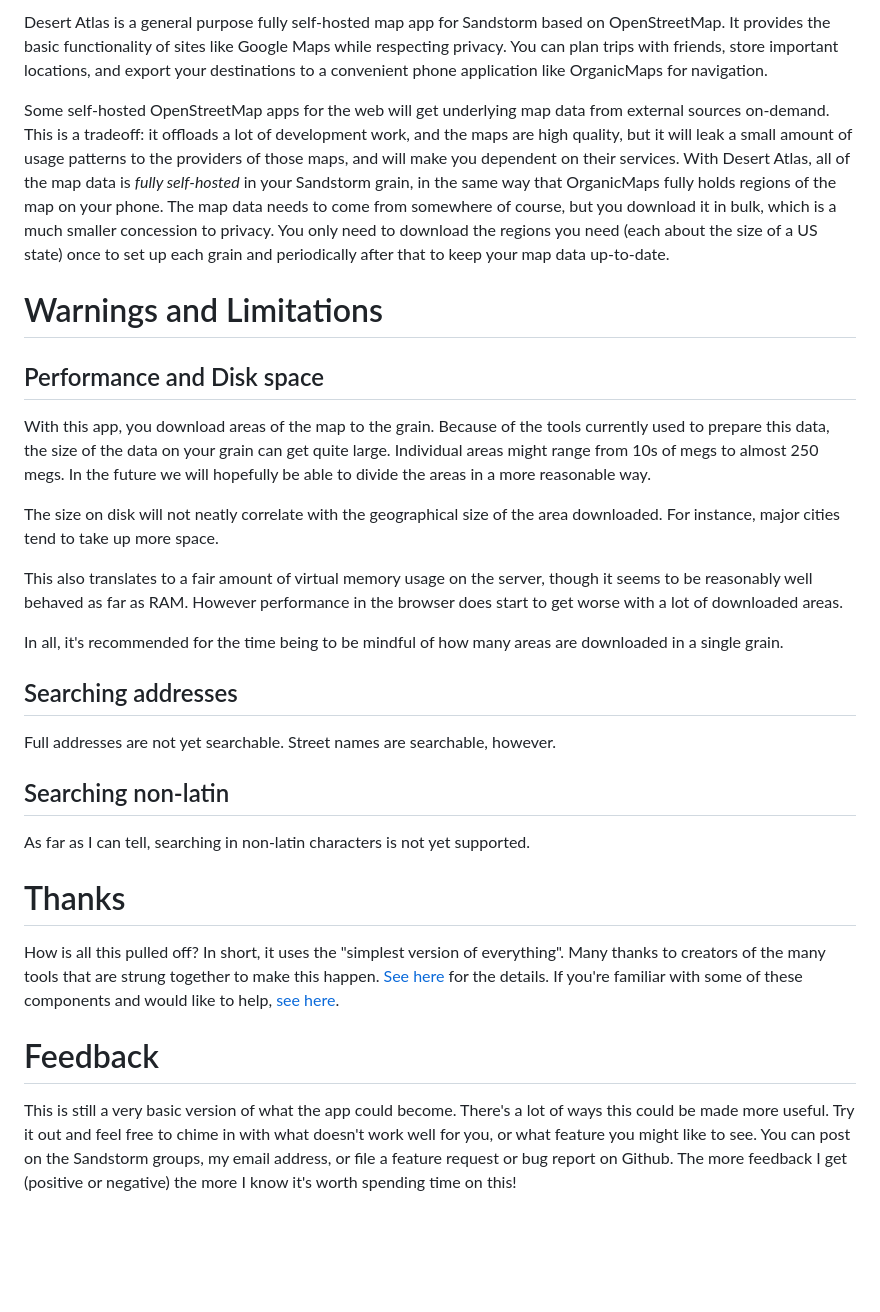
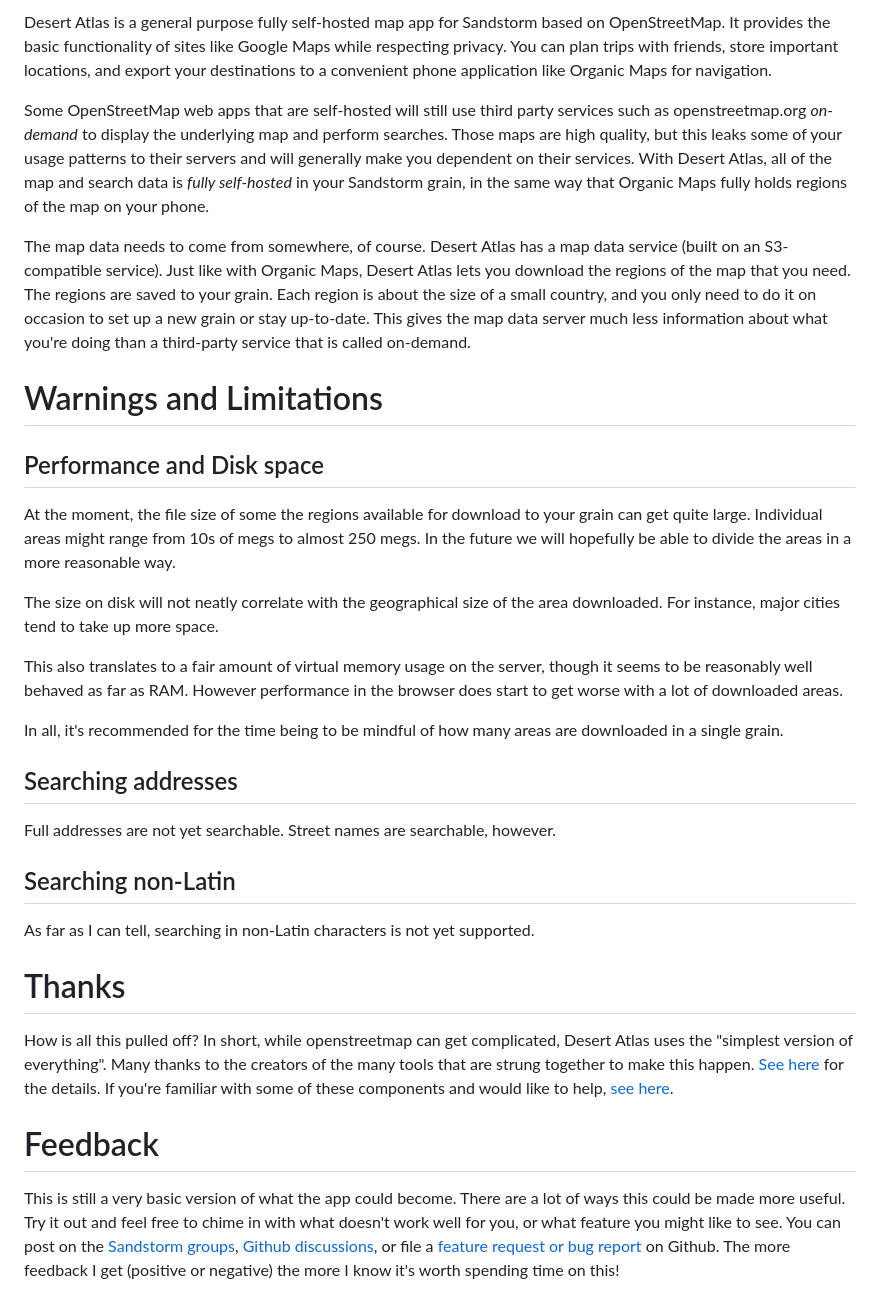
Before and after one commit to orblivion/desert-atlas, a Markdown page: .sandstorm/metadata/description.md, the part around the change. Rendered like a GitHub page; blank space fills up the shorter version.

Commit message:
Clean up description.md

```diff
--- a/.sandstorm/metadata/description.md
+++ b/.sandstorm/metadata/description.md
@@ -1,12 +1,14 @@
-Desert Atlas is a general purpose fully self-hosted map app for Sandstorm based on OpenStreetMap. It provides the basic functionality of sites like Google Maps while respecting privacy. You can plan trips with friends, store important locations, and export your destinations to a convenient phone application like OrganicMaps for navigation.
+Desert Atlas is a general purpose fully self-hosted map app for Sandstorm based on OpenStreetMap. It provides the basic functionality of sites like Google Maps while respecting privacy. You can plan trips with friends, store important locations, and export your destinations to a convenient phone application like Organic Maps for navigation.
 
-Some self-hosted OpenStreetMap apps for the web will get underlying map data from external sources on-demand. This is a tradeoff: it offloads a lot of development work, and the maps are high quality, but it will leak a small amount of usage patterns to the providers of those maps, and will make you dependent on their services. With Desert Atlas, all of the map data is *fully self-hosted* in your Sandstorm grain, in the same way that OrganicMaps fully holds regions of the map on your phone. The map data needs to come from somewhere of course, but you download it in bulk, which is a much smaller concession to privacy. You only need to download the regions you need (each about the size of a US state) once to set up each grain and periodically after that to keep your map data up-to-date.
+Some OpenStreetMap web apps that are self-hosted will still use third party services such as openstreetmap.org *on-demand* to display the underlying map and perform searches. Those maps are high quality, but this leaks some of your usage patterns to their servers and will generally make you dependent on their services. With Desert Atlas, all of the map and search data is *fully self-hosted* in your Sandstorm grain, in the same way that Organic Maps fully holds regions of the map on your phone.
+
+The map data needs to come from somewhere, of course. Desert Atlas has a map data service (built on an S3-compatible service). Just like with Organic Maps, Desert Atlas lets you download the regions of the map that you need. The regions are saved to your grain. Each region is about the size of a small country, and you only need to do it on occasion to set up a new grain or stay up-to-date. This gives the map data server much less information about what you're doing than a third-party service that is called on-demand.
 
 # Warnings and Limitations
 
 ## Performance and Disk space
 
-With this app, you download areas of the map to the grain. Because of the tools currently used to prepare this data, the size of the data on your grain can get quite large. Individual areas might range from 10s of megs to almost 250 megs. In the future we will hopefully be able to divide the areas in a more reasonable way.
+At the moment, the file size of some the regions available for download to your grain can get quite large. Individual areas might range from 10s of megs to almost 250 megs. In the future we will hopefully be able to divide the areas in a more reasonable way.
 
 The size on disk will not neatly correlate with the geographical size of the area downloaded. For instance, major cities tend to take up more space.
 
@@ -18,14 +20,14 @@ In all, it's recommended for the time being to be mindful of how many areas are
 
 Full addresses are not yet searchable. Street names are searchable, however.
 
-## Searching non-latin
+## Searching non-Latin
 
-As far as I can tell, searching in non-latin characters is not yet supported.
+As far as I can tell, searching in non-Latin characters is not yet supported.
 
 # Thanks
 
-How is all this pulled off? In short, it uses the "simplest version of everything". Many thanks to creators of the many tools that are strung together to make this happen. [See here](https://github.com/orblivion/desert-atlas/#licensescredit) for the details. If you're familiar with some of these components and would like to help, [see here](https://github.com/orblivion/desert-atlas/wiki/Where-to-help).
+How is all this pulled off? In short, while openstreetmap can get complicated, Desert Atlas uses the "simplest version of everything". Many thanks to the creators of the many tools that are strung together to make this happen. [See here](https://github.com/orblivion/desert-atlas/#licensescredit) for the details. If you're familiar with some of these components and would like to help, [see here](https://github.com/orblivion/desert-atlas/wiki/Where-to-help).
 
 # Feedback
 
-This is still a very basic version of what the app could become. There's a lot of ways this could be made more useful. Try it out and feel free to chime in with what doesn't work well for you, or what feature you might like to see. You can post on the Sandstorm groups, my email address, or file a feature request or bug report on Github. The more feedback I get (positive or negative) the more I know it's worth spending time on this!
+This is still a very basic version of what the app could become. There are a lot of ways this could be made more useful. Try it out and feel free to chime in with what doesn't work well for you, or what feature you might like to see. You can post on the [Sandstorm groups](https://groups.google.com/g/sandstorm-dev), [Github discussions](https://github.com/orblivion/desert-atlas/discussions), or file a [feature request or bug report](https://github.com/orblivion/desert-atlas/issues) on Github. The more feedback I get (positive or negative) the more I know it's worth spending time on this!
```
